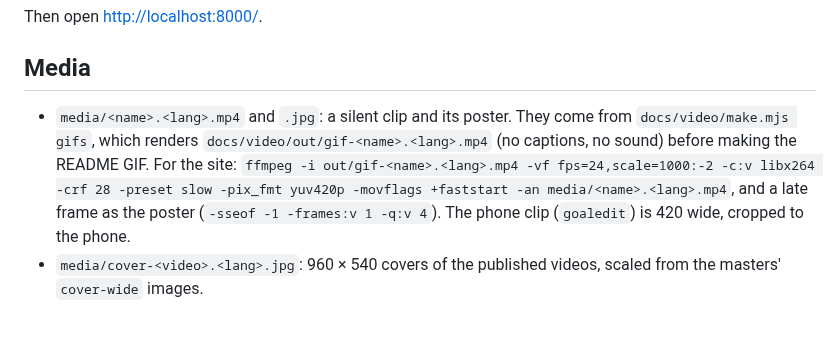
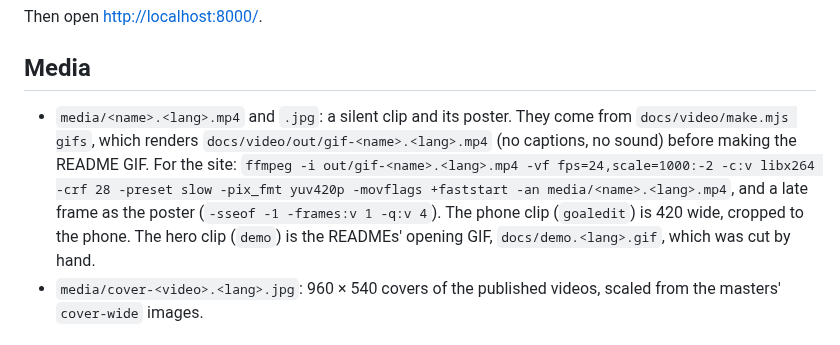
Before and after one commit to CallSymmetryEcho/trace-canvas, a Markdown page: site/README.md, the part around the change. GitHub-like rendering.

```diff
--- a/site/README.md
+++ b/site/README.md
@@ -18,7 +18,7 @@ Then open <http://localhost:8000/>.
 
 ## Media
 
-- `media/<name>.<lang>.mp4` and `.jpg`: a silent clip and its poster. They come from `docs/video/make.mjs gifs`, which renders `docs/video/out/gif-<name>.<lang>.mp4` (no captions, no sound) before making the README GIF. For the site: `ffmpeg -i out/gif-<name>.<lang>.mp4 -vf fps=24,scale=1000:-2 -c:v libx264 -crf 28 -preset slow -pix_fmt yuv420p -movflags +faststart -an media/<name>.<lang>.mp4`, and a late frame as the poster (`-sseof -1 -frames:v 1 -q:v 4`). The phone clip (`goaledit`) is 420 wide, cropped to the phone.
+- `media/<name>.<lang>.mp4` and `.jpg`: a silent clip and its poster. They come from `docs/video/make.mjs gifs`, which renders `docs/video/out/gif-<name>.<lang>.mp4` (no captions, no sound) before making the README GIF. For the site: `ffmpeg -i out/gif-<name>.<lang>.mp4 -vf fps=24,scale=1000:-2 -c:v libx264 -crf 28 -preset slow -pix_fmt yuv420p -movflags +faststart -an media/<name>.<lang>.mp4`, and a late frame as the poster (`-sseof -1 -frames:v 1 -q:v 4`). The phone clip (`goaledit`) is 420 wide, cropped to the phone. The hero clip (`demo`) is the READMEs' opening GIF, `docs/demo.<lang>.gif`, which was cut by hand.
 - `media/cover-<video>.<lang>.jpg`: 960 × 540 covers of the published videos, scaled from the masters' `cover-wide` images.
 
 ## Adding a video
```
Also changed, not shown: site/media/demo.en.jpg (added), site/media/demo.zh.jpg (added), site/media/handoff.en.jpg (deleted), site/media/handoff.zh.jpg (deleted), 6 other files.
